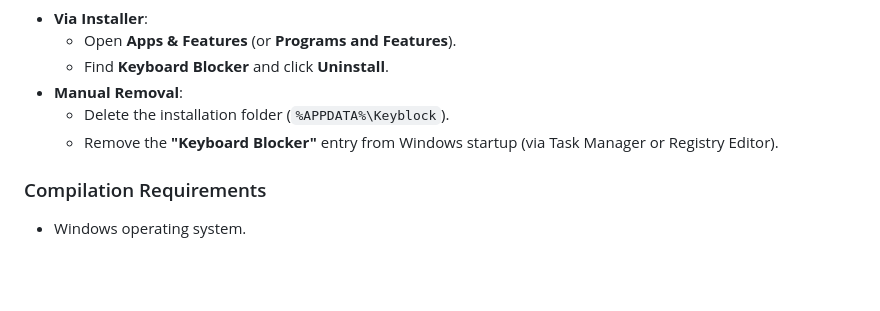
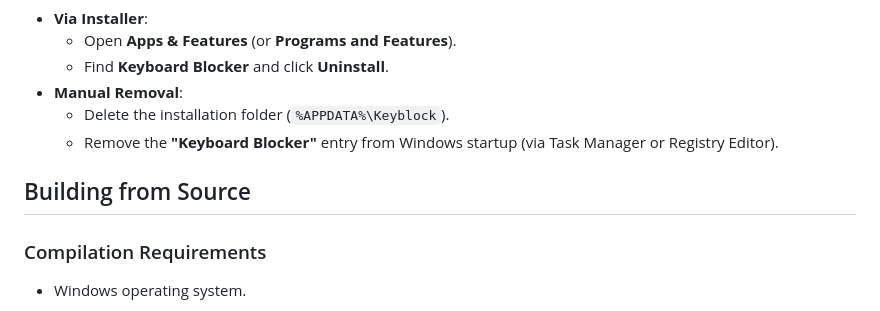
Before and after one commit to ng256/KeyboardBlocker, a Markdown page: README.md, the part around the change. GitHub-like rendering; blank space fills up the shorter version.

```diff
--- a/README.md
+++ b/README.md
@@ -67,6 +67,8 @@ If you want, you can modify the source code and create your own binaries.
   - Delete the installation folder (`%APPDATA%\Keyblock`).
   - Remove the **"Keyboard Blocker"** entry from Windows startup (via Task Manager or Registry Editor).
 
+## Building from Source
+
 ### Compilation Requirements
 
 - Windows operating system.
```
